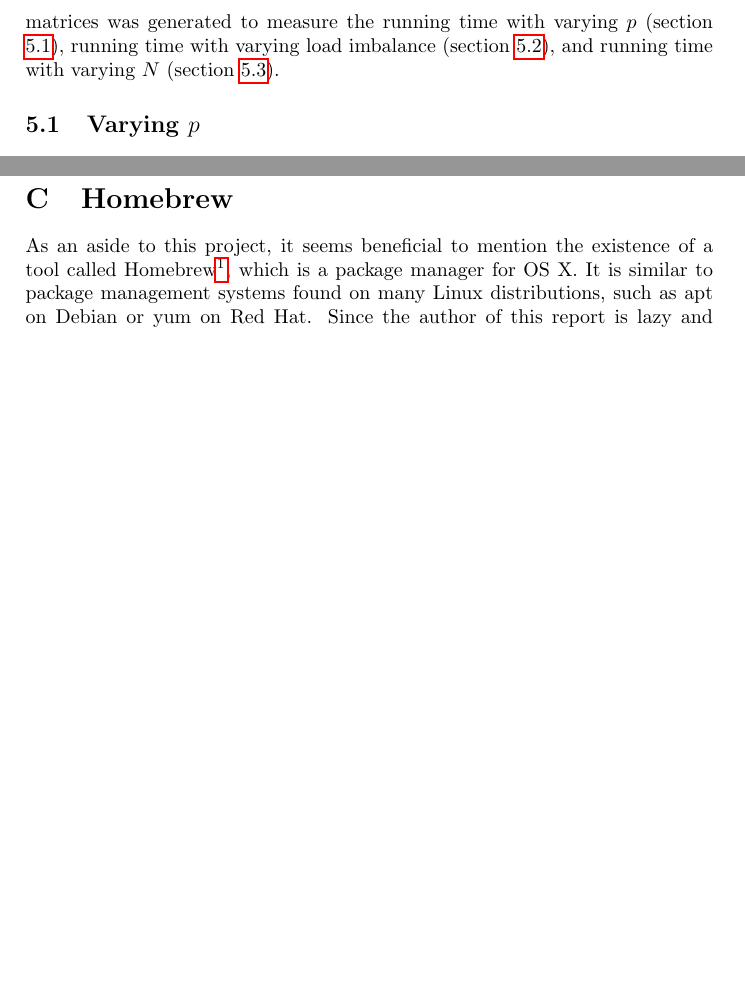
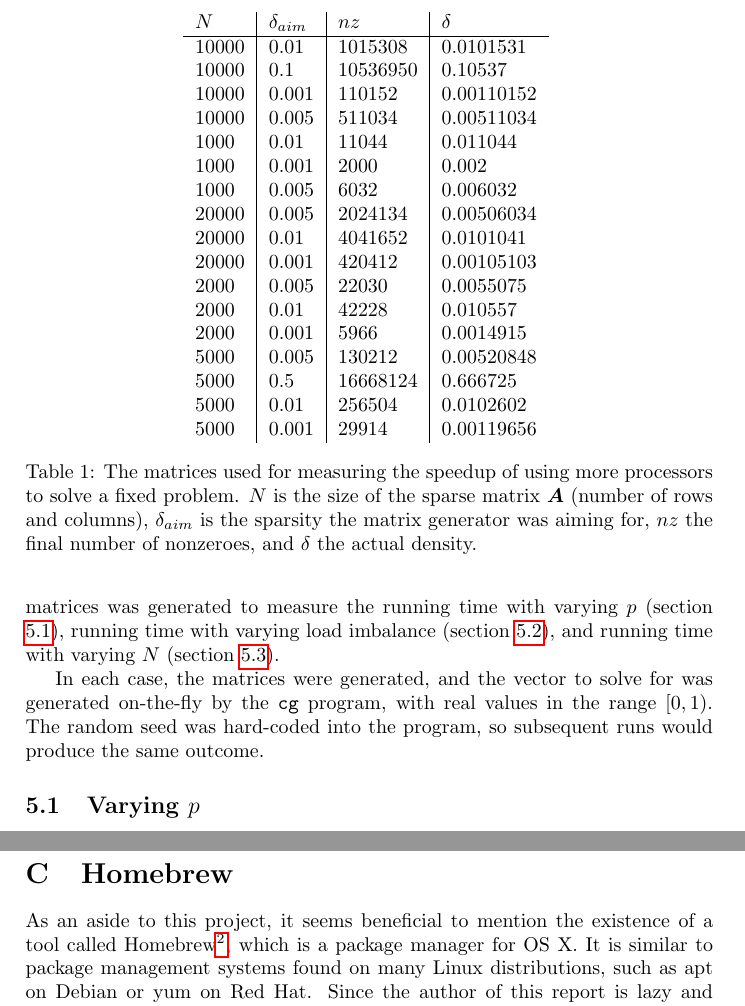
Before and after one commit to toothbrush/bsp-cg, a LaTeX paper (doc/report.tex): two parts of pages 3 and 8 of 8 before the commit and two parts of pages 3 and 9 of 9 after it, joined at a grey line, cut at the place of the change, the shorter picture padded with empty space. Compiled offline with pdfLaTeX.

Commit message:
table of matrices 1

```diff
--- a/doc/report.tex
+++ b/doc/report.tex
@@ -86,3 +86,7 @@ of matrices was generated to measure the running time with varying $p$ (section
 \ref{sec:imbalance-run}), and running time with varying $N$ (section
 \ref{sec:nz-run}).
 
+In each case, the matrices were generated, and the vector to solve for
+was generated on-the-fly by the \texttt{cg} program, with real values
+in the range $[0,1)$. The random seed was hard-coded into the program,
+    so subsequent runs would produce the same outcome.
@@ -90,3 +100,30 @@ of matrices was generated to measure the running time with varying $p$ (section
+\begin{table}
+    \centering
+    % foreach matrix write N, density, final nz
+    \begin{tabular}{l|l|l|l}
+        $N$ & $\delta_{aim}$ & $nz$ & $\delta$ \\ \hline
+10000  &  0.01  &    1015308   &   0.0101531\\
+10000  &  0.1  &    10536950   &   0.10537\\
+10000  &  0.001  &    110152   &   0.00110152\\
+10000  &  0.005  &    511034   &   0.00511034\\
+1000  &   0.01  &   11044   &   0.011044\\
+1000  &   0.001  &   2000   &   0.002\\
+1000  &   0.005  &   6032   &   0.006032\\
+20000  &  0.005  &    2024134   &   0.00506034\\
+20000  &  0.01  &    4041652   &   0.0101041\\
+20000  &  0.001  &    420412   &   0.00105103\\
+2000  &   0.005  &   22030   &   0.0055075\\
+2000  &   0.01  &   42228   &   0.010557\\
+2000  &   0.001 &   5966   &   0.0014915\\
+5000  &   0.005  &   130212   &   0.00520848\\
+5000  &   0.5  &   16668124   &   0.666725\\
+5000  &   0.01  &   256504   &   0.0102602\\
+5000  &   0.001  &   29914   &   0.00119656\\
+    \end{tabular}
+    \caption{The matrices used for measuring the speedup of using more processors to solve a fixed problem. $N$ is the size of the sparse matrix \mat A (number of rows and columns), $\delta_{aim}$ is the sparsity the matrix generator was aiming for, $nz$ the final number of nonzeroes, and $\delta$ the actual density. }
+    \label{tab:time-run}
+\end{table}
+
 
 \begin{figure}[h]
     \begin{center}
```
Also changed, not shown: doc/report.tex (21 more changed lines).
